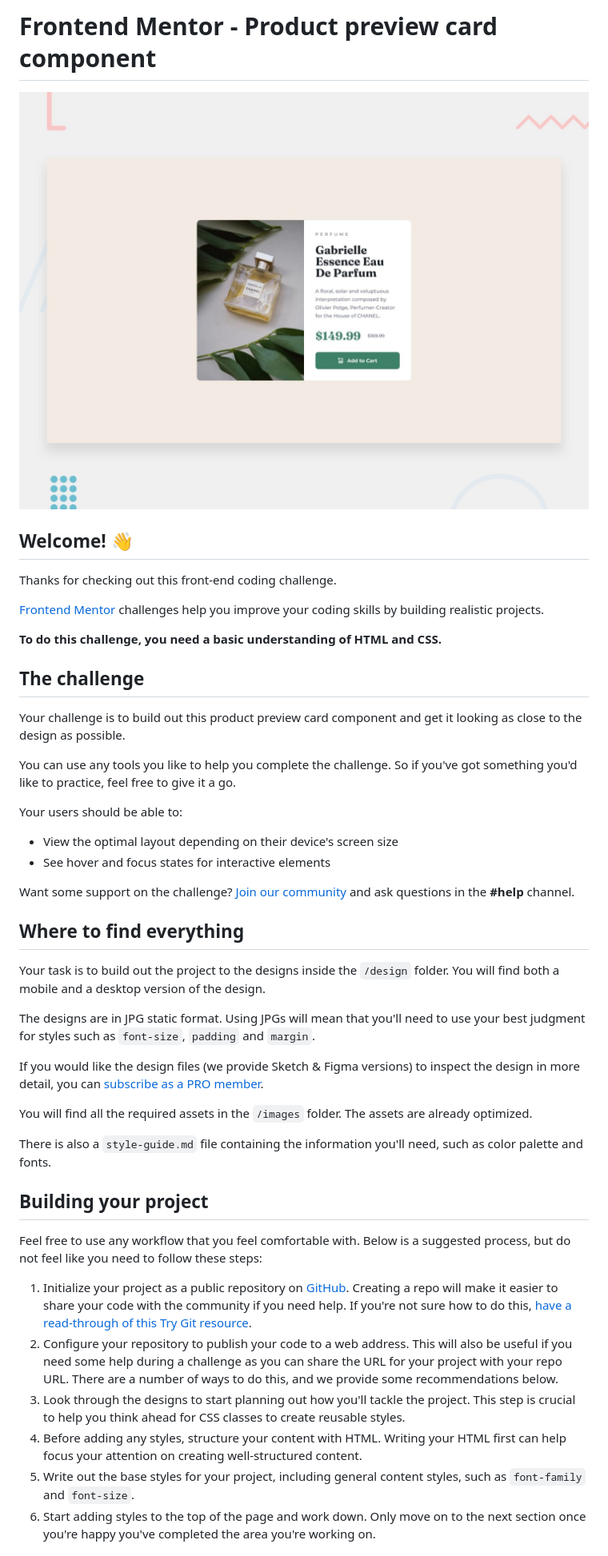
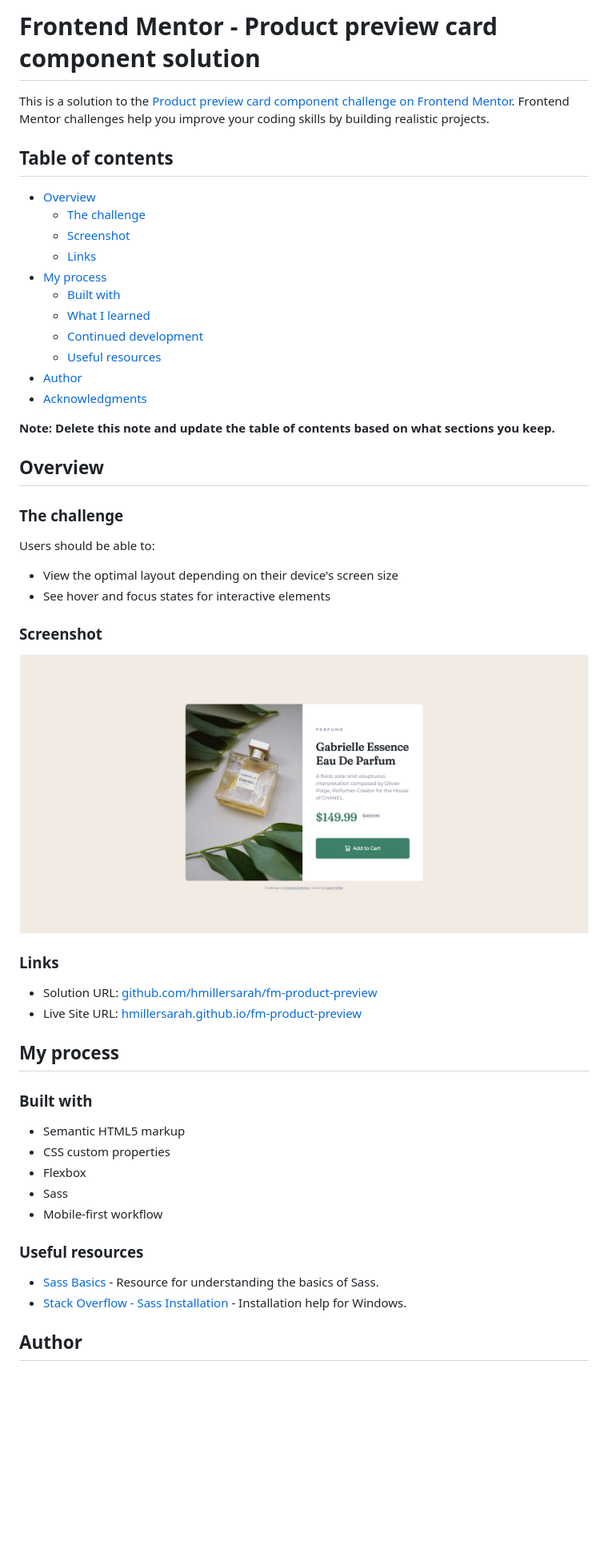
Before and after one commit to hmillersarah/fm-product-preview, a Markdown page: README.md, the part around the change printed below. Shown: that part at 80% size. Drawn GitHub-style; pictures changed too: design/screenshot-desktop.png (added); blank space fills up the shorter version.

```diff
--- a/README.md
+++ b/README.md
@@ -1,48 +1,55 @@
-# Frontend Mentor - Product preview card component
+# Frontend Mentor - Product preview card component solution
 
-![Design preview for the Product preview card component coding challenge](./design/desktop-preview.jpg)
+This is a solution to the [Product preview card component challenge on Frontend Mentor](https://www.frontendmentor.io/challenges/product-preview-card-component-GO7UmttRfa). Frontend Mentor challenges help you improve your coding skills by building realistic projects.
 
-## Welcome! 👋
+## Table of contents
 
-Thanks for checking out this front-end coding challenge.
+- [Overview](#overview)
+  - [The challenge](#the-challenge)
+  - [Screenshot](#screenshot)
+  - [Links](#links)
+- [My process](#my-process)
+  - [Built with](#built-with)
+  - [What I learned](#what-i-learned)
+  - [Continued development](#continued-development)
+  - [Useful resources](#useful-resources)
+- [Author](#author)
+- [Acknowledgments](#acknowledgments)
 
-[Frontend Mentor](https://www.frontendmentor.io) challenges help you improve your coding skills by building realistic projects.
+**Note: Delete this note and update the table of contents based on what sections you keep.**
 
-**To do this challenge, you need a basic understanding of HTML and CSS.**
+## Overview
 
-## The challenge
+### The challenge
 
-Your challenge is to build out this product preview card component and get it looking as close to the design as possible.
-
-You can use any tools you like to help you complete the challenge. So if you've got something you'd like to practice, feel free to give it a go.
-
-Your users should be able to:
+Users should be able to:
 
 - View the optimal layout depending on their device's screen size
 - See hover and focus states for interactive elements
 
-Want some support on the challenge? [Join our community](https://www.frontendmentor.io/community) and ask questions in the **#help** channel.
+### Screenshot
 
-## Where to find everything
+![Screenshot](./design/screenshot-desktop.png)
 
-Your task is to build out the project to the designs inside the `/design` folder. You will find both a mobile and a desktop version of the design.
+### Links
 
-The designs are in JPG static format. Using JPGs will mean that you'll need to use your best judgment for styles such as `font-size`, `padding` and `margin`.
+- Solution URL: [github.com/hmillersarah/fm-product-preview](https://github.com/hmillersarah/fm-product-preview)
+- Live Site URL: [hmillersarah.github.io/fm-product-preview](https://hmillersarah.github.io/fm-product-preview)
 
-If you would like the design files (we provide Sketch & Figma versions) to inspect the design in more detail, you can [subscribe as a PRO member](https://www.frontendmentor.io/pro).
+## My process
 
-You will find all the required assets in the `/images` folder. The assets are already optimized.
+### Built with
 
-There is also a `style-guide.md` file containing the information you'll need, such as color palette and fonts.
+- Semantic HTML5 markup
+- CSS custom properties
+- Flexbox
+- Sass
+- Mobile-first workflow
 
-## Building your project
+### Useful resources
 
-Feel free to use any workflow that you feel comfortable with. Below is a suggested process, but do not feel like you need to follow these steps:
+- [Sass Basics](https://sass-lang.com/guide/) - Resource for understanding the basics of Sass.
+- [Stack Overflow - Sass Installation](https://stackoverflow.com/questions/51571814/how-to-install-dart-sass) - Installation help for Windows.
 
-1. Initialize your project as a public repository on [GitHub](https://github.com/). Creating a repo will make it easier to share your code with the community if you need help. If you're not sure how to do this, [have a read-through of this Try Git resource](https://try.github.io/).
-2. Configure your repository to publish your code to a web address. This will also be useful if you need some help during a challenge as you can share the URL for your project with your repo URL. There are a number of ways to do this, and we provide some recommendations below.
-3. Look through the designs to start planning out how you'll tackle the project. This step is crucial to help you think ahead for CSS classes to create reusable styles.
-4. Before adding any styles, structure your content with HTML. Writing your HTML first can help focus your attention on creating well-structured content.
-5. Write out the base styles for your project, including general content styles, such as `font-family` and `font-size`.
-6. Start adding styles to the top of the page and work down. Only move on to the next section once you're happy you've completed the area you're working on.
+## Author
 
```
Also changed, not shown: other parts of README.md (+1 -44 lines), 3 other files.
